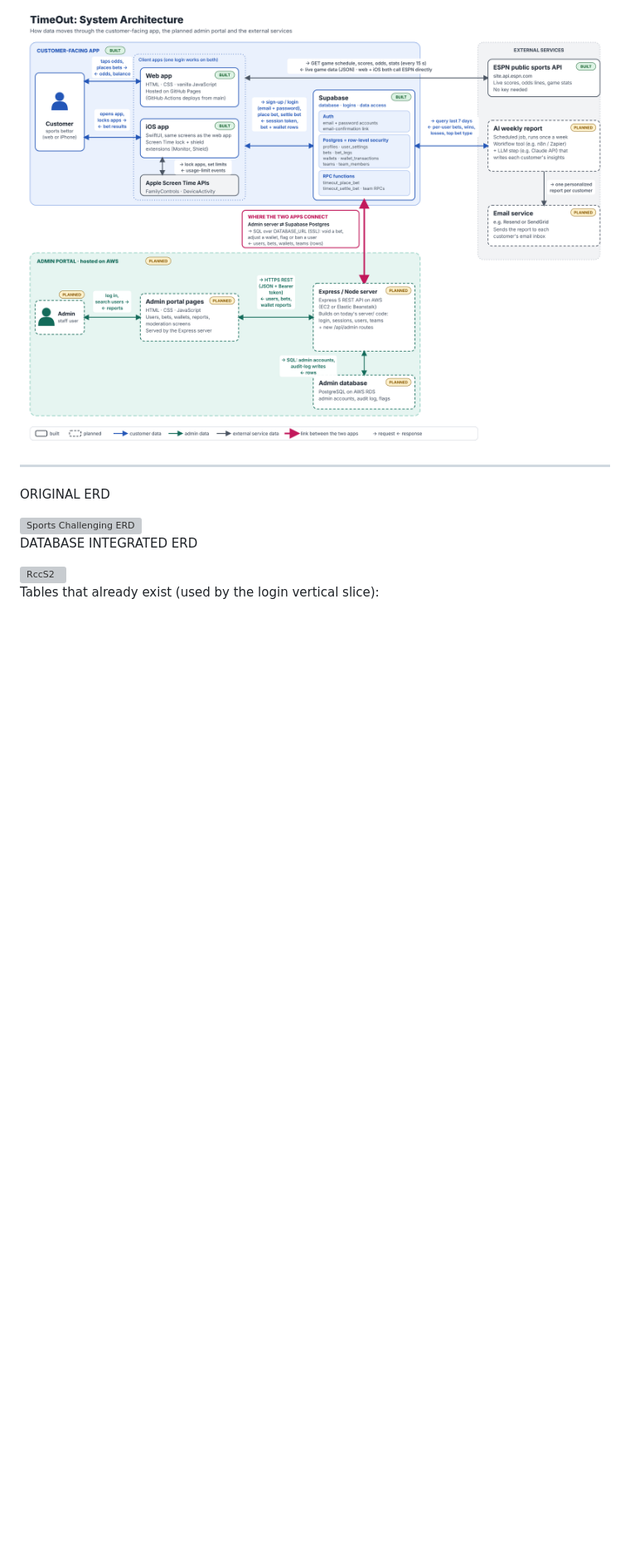
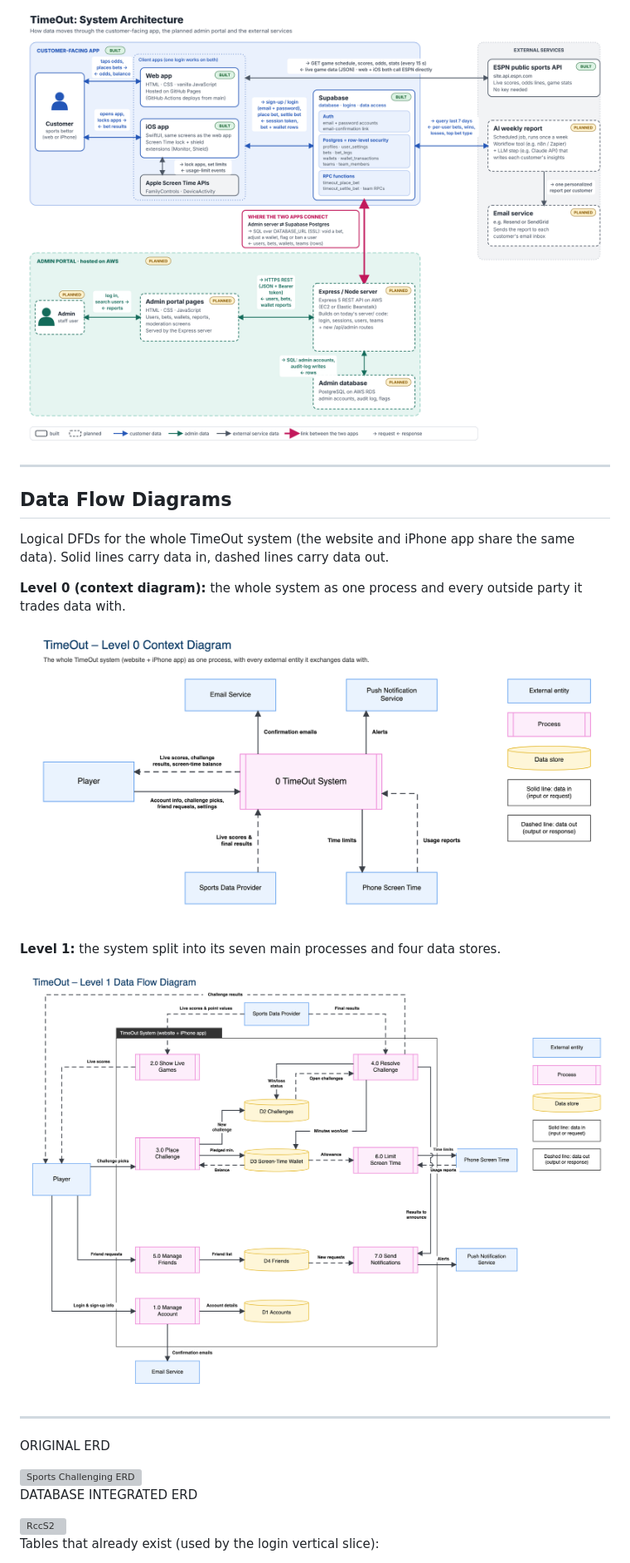
Before and after one commit to Marcustheman13/TimeOut, a Markdown page: README.md, the part around the change. Shown at 83% size. Rendered like a GitHub page; pictures changed too: docs/diagrams/TimeOut-DFD-Level-0.png (added), docs/diagrams/TimeOut-DFD-Level-1.png (added); blank space fills up the shorter version; grey boxes are pictures that could not be loaded.

Commit message:
Add Level 0 and Level 1 data flow diagrams to the README
Co-Authored-By: Claude Opus 5.5 <noreply@anthropic.com>

```diff
--- a/README.md
+++ b/README.md
@@ -28,6 +28,20 @@ Full requirements: [docs/PRD - Prioritization & Design Sprint.pdf](docs/PRD%20-%
 How data moves through the customer-facing app, the planned admin portal and the external services. Solid boxes are built today, dashed boxes are planned.
 
 ![TimeOut system architecture: the web and iOS apps talk to Supabase and the ESPN API, a planned Express admin portal on AWS connects to Supabase Postgres, and a planned AI weekly report goes out through an email service](docs/system-architecture.png)
+
+---
+
+## Data Flow Diagrams
+
+Logical DFDs for the whole TimeOut system (the website and iPhone app share the same data). Solid lines carry data in, dashed lines carry data out.
+
+**Level 0 (context diagram):** the whole system as one process and every outside party it trades data with.
+
+![TimeOut Level 0 context diagram: Player, Email Service, Push Notification Service, Sports Data Provider and Phone Screen Time around one TimeOut System process](docs/diagrams/TimeOut-DFD-Level-0.png)
+
+**Level 1:** the system split into its seven main processes and four data stores.
+
+![TimeOut Level 1 data flow diagram: processes for accounts, live games, placing and resolving challenges, friends, screen-time limits and notifications, with Accounts, Challenges, Screen-Time Wallet and Friends data stores](docs/diagrams/TimeOut-DFD-Level-1.png)
 
 ---
 
```
Also changed, not shown: 2 other files.
